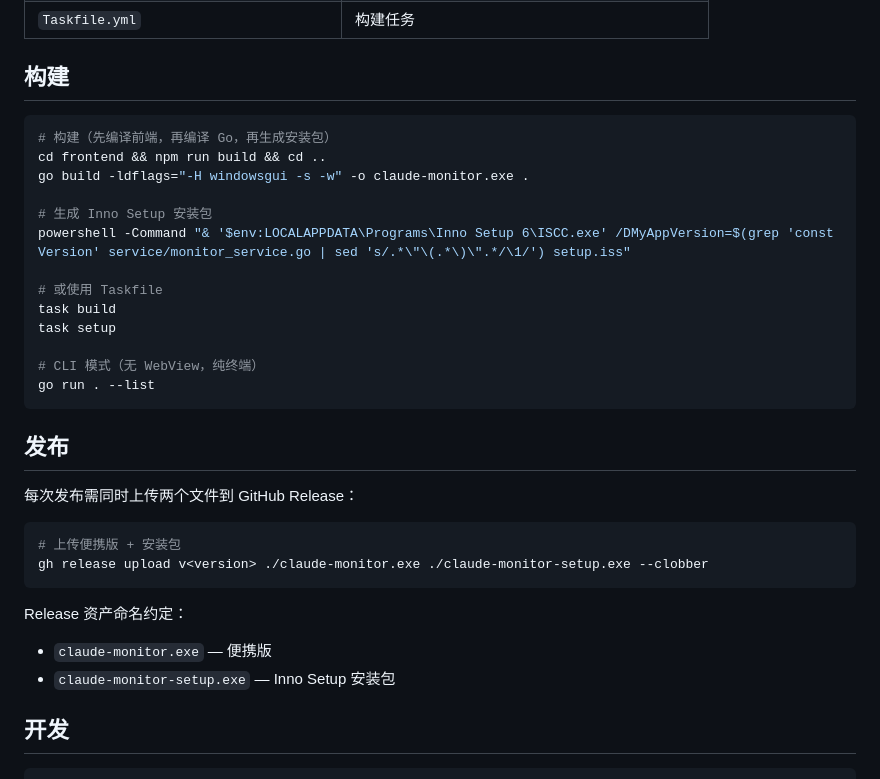
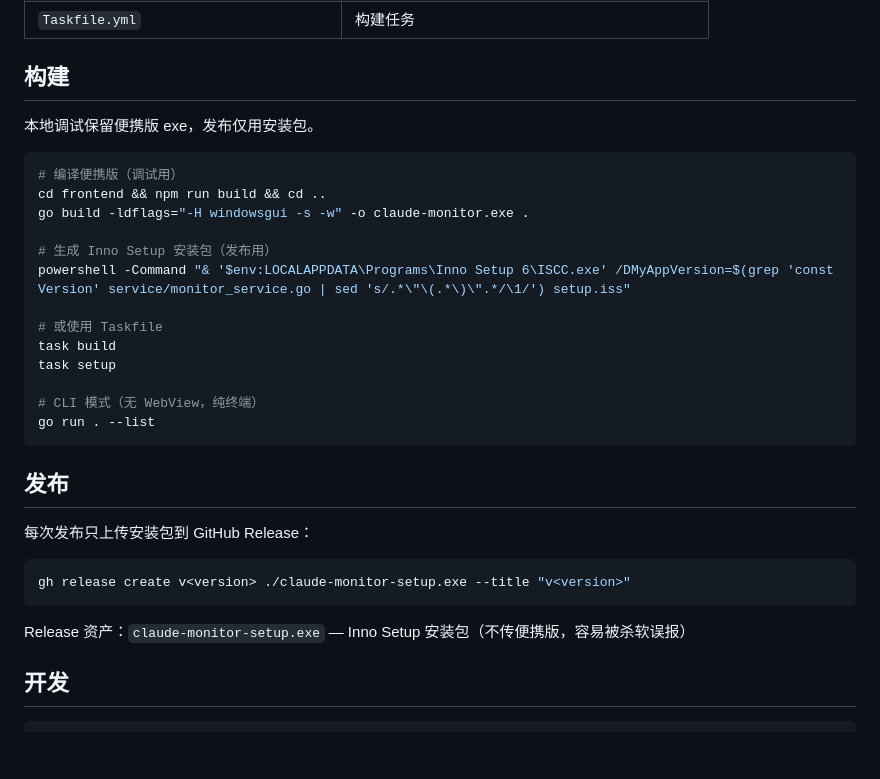
Before and after one commit to pie-tk/cc-console, a Markdown page: CLAUDE.md, the part around the change. Rendered like a GitHub page; blank space fills up the shorter version.

Commit message:
docs: 发布改为仅上传安装包，便携版仅用于本地调试
Co-Authored-By: Claude Opus 4.7 <noreply@anthropic.com>

````diff
--- a/CLAUDE.md
+++ b/CLAUDE.md
@@ -39,12 +39,14 @@
 
 ## 构建
 
+本地调试保留便携版 exe，发布仅用安装包。
+
 ```bash
-# 构建（先编译前端，再编译 Go，再生成安装包）
+# 编译便携版（调试用）
 cd frontend && npm run build && cd ..
 go build -ldflags="-H windowsgui -s -w" -o claude-monitor.exe .
 
-# 生成 Inno Setup 安装包
+# 生成 Inno Setup 安装包（发布用）
 powershell -Command "& '$env:LOCALAPPDATA\Programs\Inno Setup 6\ISCC.exe' /DMyAppVersion=$(grep 'const Version' service/monitor_service.go | sed 's/.*\"\(.*\)\".*/\1/') setup.iss"
 
 # 或使用 Taskfile
@@ -57,16 +59,13 @@ go run . --list
 
 ## 发布
 
-每次发布需同时上传两个文件到 GitHub Release：
+每次发布只上传安装包到 GitHub Release：
 
 ```bash
-# 上传便携版 + 安装包
-gh release upload v<version> ./claude-monitor.exe ./claude-monitor-setup.exe --clobber
+gh release create v<version> ./claude-monitor-setup.exe --title "v<version>"
 ```
 
-Release 资产命名约定：
-- `claude-monitor.exe` — 便携版
-- `claude-monitor-setup.exe` — Inno Setup 安装包
+Release 资产：`claude-monitor-setup.exe` — Inno Setup 安装包（不传便携版，容易被杀软误报）
 
 ## 开发
 
````
